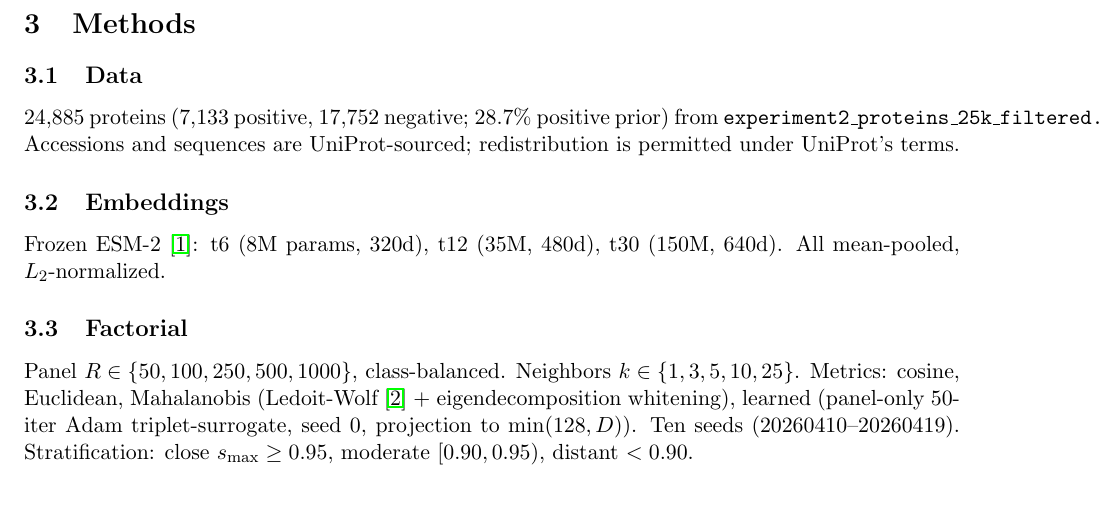
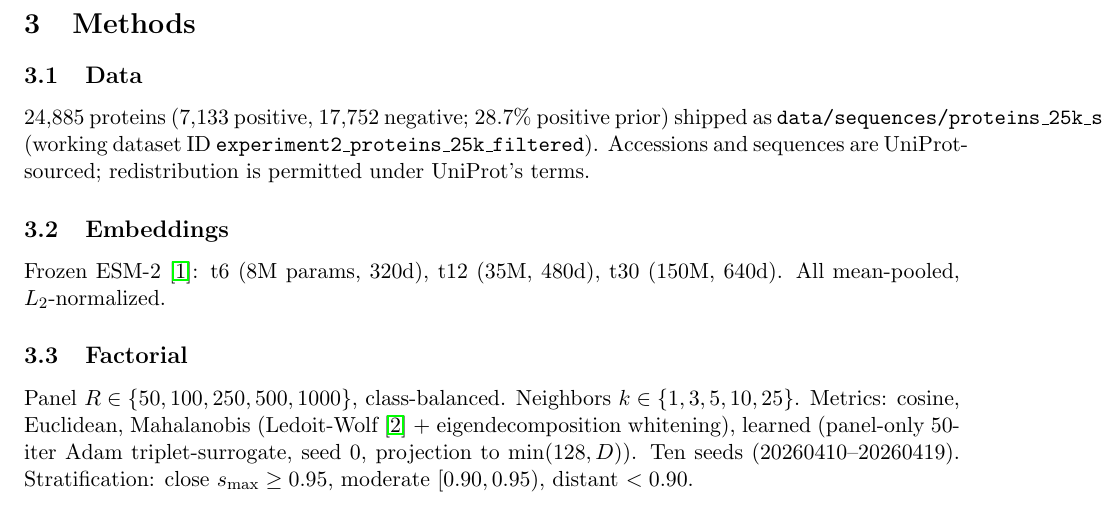
Before and after one commit to smaniches/homology-cliff, a LaTeX paper (papers/01_homology_cliff_and_rescue/paper.tex): part of page 3 of 8, cut so that both start at the same text. Compiled offline with pdfLaTeX.

Commit message:
release v1.4.3: fix audit defects N/P/Q before public open
N: Dataset filename mismatch
   Paper 1 \subsection{Data} and DATA_CARD.md cited the dataset as
   experiment2_proteins_25k_filtered.json; the actual shipped file is
   data/sequences/proteins_25k_sequences.json. Both updated to reference
   the actual file path; the working ID is retained for provenance.

P: DOI badge URL was structurally invalid
   Replaced zenodo.org/badge/latestdoi/<owner>/<repo>.svg (not a real
   Zenodo URL pattern; Zenodo uses numeric repo IDs) with a shields.io
   'DOI: pending' placeholder. Inline HTML comment notes the swap target
   for first Zenodo deposit.

Q: Version metadata sync
   CITATION.cff, codemeta.json, README.md (banner, JSON index, BibTeX,
   prose, example git-tag command) all bumped from 1.4.0 to 1.4.3.
   CHANGELOG.md augmented with v1.4.1, v1.4.2, v1.4.3 entries.

Paper 1 PDF recompiled (235479 bytes); pdflatex -> bibtex -> pdflatex ->
pdflatex exits 0 with no errors. Manifest entries refreshed for the 7
modified files.

```diff
--- a/papers/01_homology_cliff_and_rescue/paper.tex
+++ b/papers/01_homology_cliff_and_rescue/paper.tex
@@ -50,7 +50,7 @@ Contributions:
 
 
 \section{Methods}
-\subsection{Data} 24{,}885 proteins (7{,}133 positive, 17{,}752 negative; 28.7\% positive prior) from \texttt{experiment2\_proteins\_25k\_filtered.json}. Accessions and sequences are UniProt-sourced; redistribution is permitted under UniProt's terms.
+\subsection{Data} 24{,}885 proteins (7{,}133 positive, 17{,}752 negative; 28.7\% positive prior) shipped as \texttt{data/sequences/proteins\_25k\_sequences.json} (working dataset ID \texttt{experiment2\_proteins\_25k\_filtered}). Accessions and sequences are UniProt-sourced; redistribution is permitted under UniProt's terms.
 
 \subsection{Embeddings} Frozen ESM-2 \cite{lin2023evolutionary}: t6 (8M params, 320d), t12 (35M, 480d), t30 (150M, 640d). All mean-pooled, $L_2$-normalized.
 
```
Also changed, not shown: DATA_CARD.md (+1 -1 lines), CHANGELOG.md, README.md, papers/01_homology_cliff_and_rescue/paper.pdf, 3 other files.
